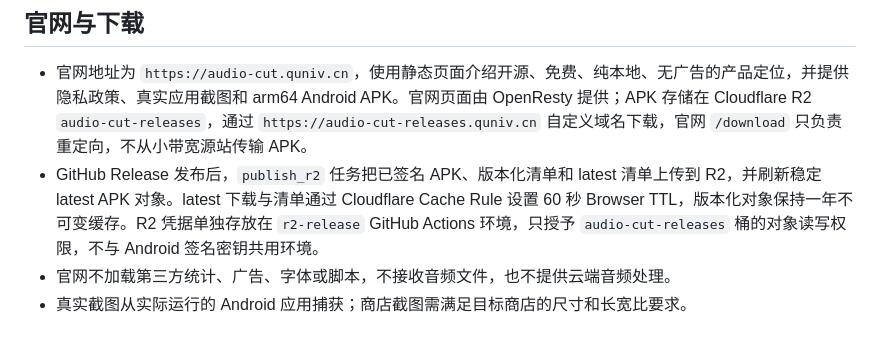
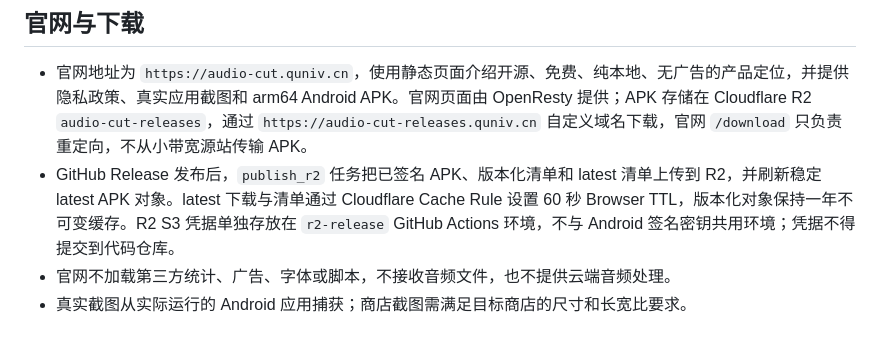
Before and after one commit to ponponon/audio-cut, a Markdown page: FEATURE.md, the part around the change. Rendered like a GitHub page.

```diff
--- a/FEATURE.md
+++ b/FEATURE.md
@@ -18,7 +18,7 @@
 ## 官网与下载
 
 - 官网地址为 `https://audio-cut.quniv.cn`，使用静态页面介绍开源、免费、纯本地、无广告的产品定位，并提供隐私政策、真实应用截图和 arm64 Android APK。官网页面由 OpenResty 提供；APK 存储在 Cloudflare R2 `audio-cut-releases`，通过 `https://audio-cut-releases.quniv.cn` 自定义域名下载，官网 `/download` 只负责重定向，不从小带宽源站传输 APK。
-- GitHub Release 发布后，`publish_r2` 任务把已签名 APK、版本化清单和 latest 清单上传到 R2，并刷新稳定 latest APK 对象。latest 下载与清单通过 Cloudflare Cache Rule 设置 60 秒 Browser TTL，版本化对象保持一年不可变缓存。R2 凭据单独存放在 `r2-release` GitHub Actions 环境，只授予 `audio-cut-releases` 桶的对象读写权限，不与 Android 签名密钥共用环境。
+- GitHub Release 发布后，`publish_r2` 任务把已签名 APK、版本化清单和 latest 清单上传到 R2，并刷新稳定 latest APK 对象。latest 下载与清单通过 Cloudflare Cache Rule 设置 60 秒 Browser TTL，版本化对象保持一年不可变缓存。R2 S3 凭据单独存放在 `r2-release` GitHub Actions 环境，不与 Android 签名密钥共用环境；凭据不得提交到代码仓库。
 - 官网不加载第三方统计、广告、字体或脚本，不接收音频文件，也不提供云端音频处理。
 - 真实截图从实际运行的 Android 应用捕获；商店截图需满足目标商店的尺寸和长宽比要求。
 
```
Also changed, not shown: FailureExperience.md (+6 -0 lines), docs/android-release-ci.md (+5 -7 lines).
